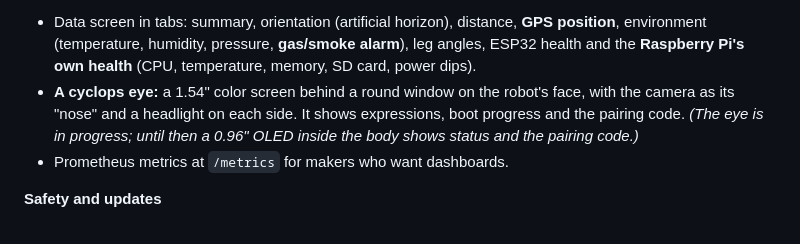
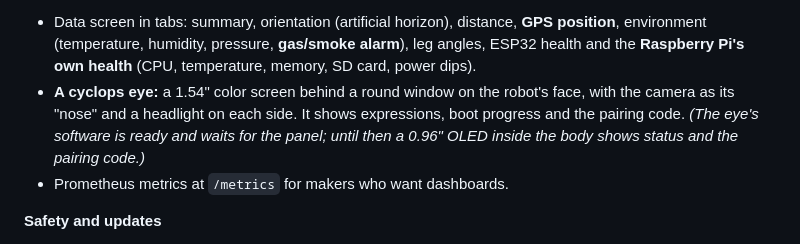
Before and after one commit to wallacemartinss/hexapod, a Markdown page: README.md, the part around one of its changes. GitHub-like rendering.

```diff
--- a/README.md
+++ b/README.md
@@ -44,7 +44,7 @@ There are two ways in, on purpose:
 
 **Data and health**
 - Data screen in tabs: summary, orientation (artificial horizon), distance, **GPS position**, environment (temperature, humidity, pressure, **gas/smoke alarm**), leg angles, ESP32 health and the **Raspberry Pi's own health** (CPU, temperature, memory, SD card, power dips).
-- **A cyclops eye:** a 1.54" color screen behind a round window on the robot's face, with the camera as its "nose" and a headlight on each side. It shows expressions, boot progress and the pairing code. *(The eye is in progress; until then a 0.96" OLED inside the body shows status and the pairing code.)*
+- **A cyclops eye:** a 1.54" color screen behind a round window on the robot's face, with the camera as its "nose" and a headlight on each side. It shows expressions, boot progress and the pairing code. *(The eye's software is ready and waits for the panel; until then a 0.96" OLED inside the body shows status and the pairing code.)*
 - Prometheus metrics at `/metrics` for makers who want dashboards.
 
 **Safety and updates**
```
Also changed, not shown: other parts of README.md (+5 -0 lines), README.pt-BR.md (+6 -1 lines).
